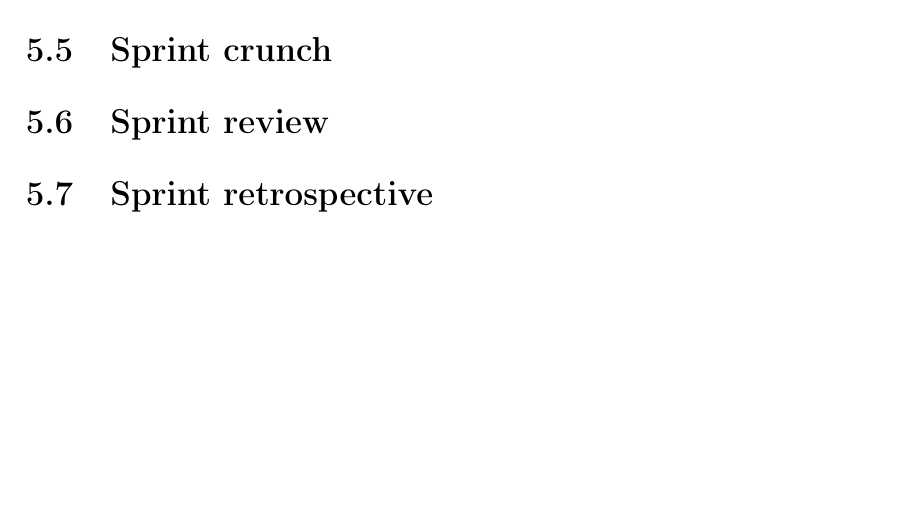
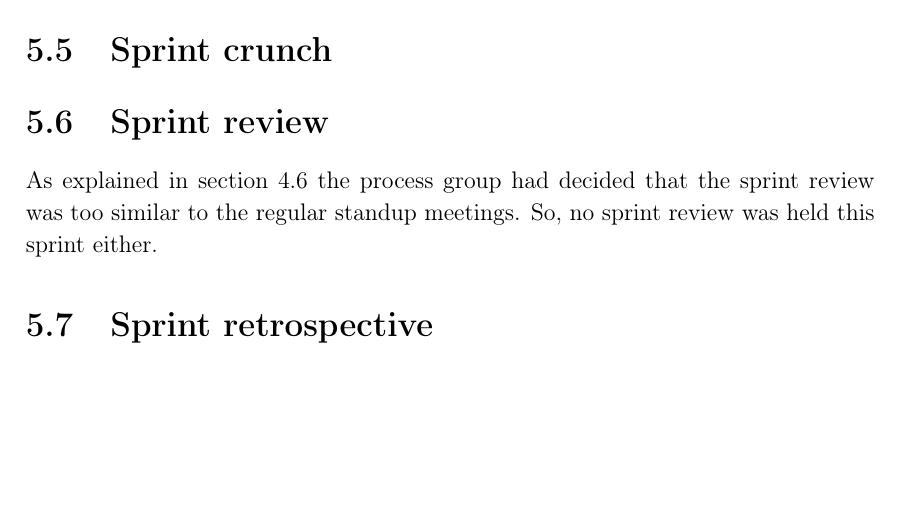
Before and after one commit to thomaslhansen/P6, a LaTeX thesis (report/main.tex, which reads report/2.Sprints/sprint4Content/sprint4Review.tex): part of page 46 of 54, cut so that both start at the same text. Compiled offline with pdfLaTeX.

Commit message:
wrote sprint 4 review section

```diff
--- a/report/2.Sprints/sprint4Content/sprint4Review.tex
+++ b/report/2.Sprints/sprint4Content/sprint4Review.tex
@@ -1 +1,3 @@
 \section{Sprint review}
+As explained in \autoref{SEC:sprint3review} the process group had decided that the sprint review was too similar to the regular standup meetings.
+So, no sprint review was held this sprint either.
```
Also changed, not shown: report/2.Sprints/sprint3Content/sprint3Review.tex (+1 -1 lines).
